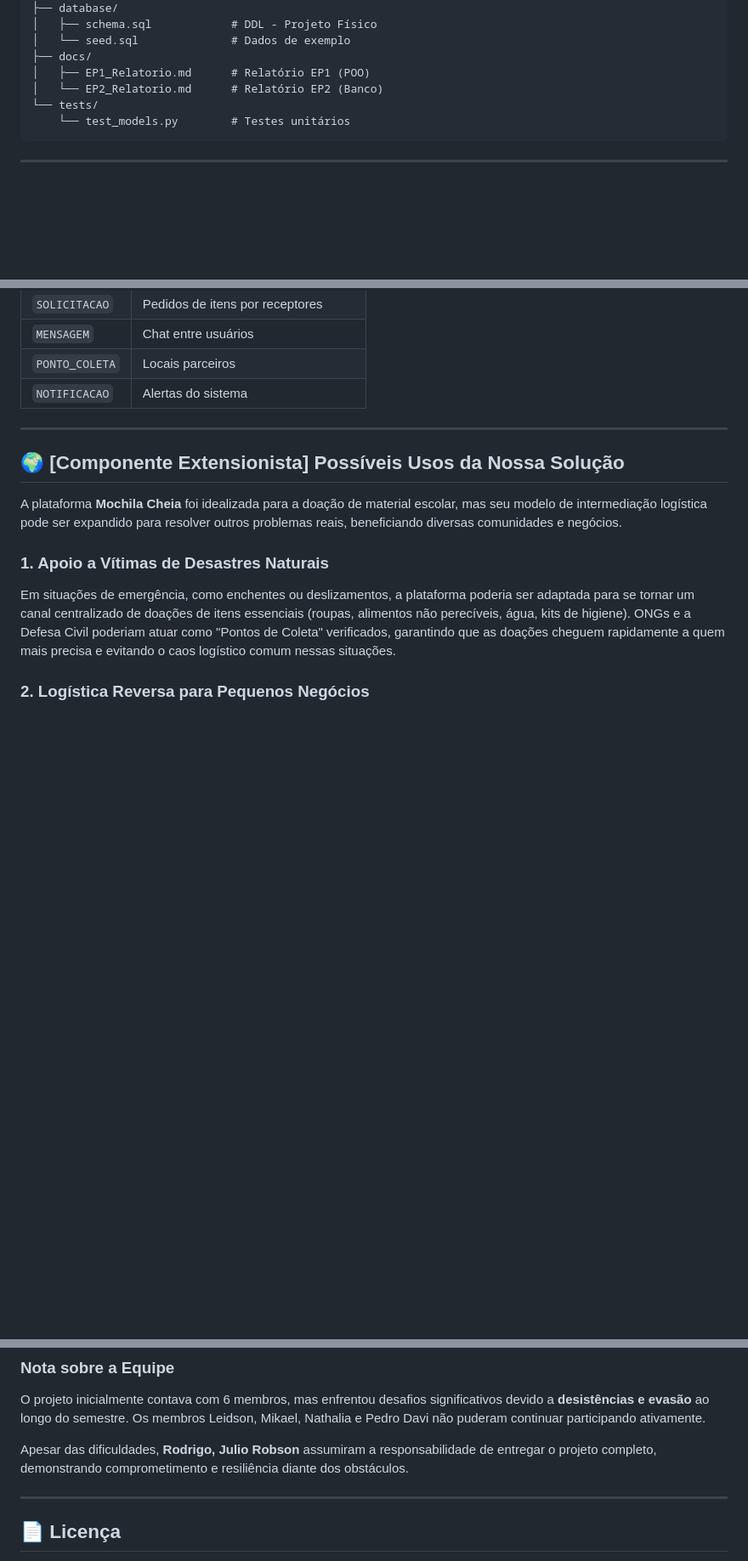
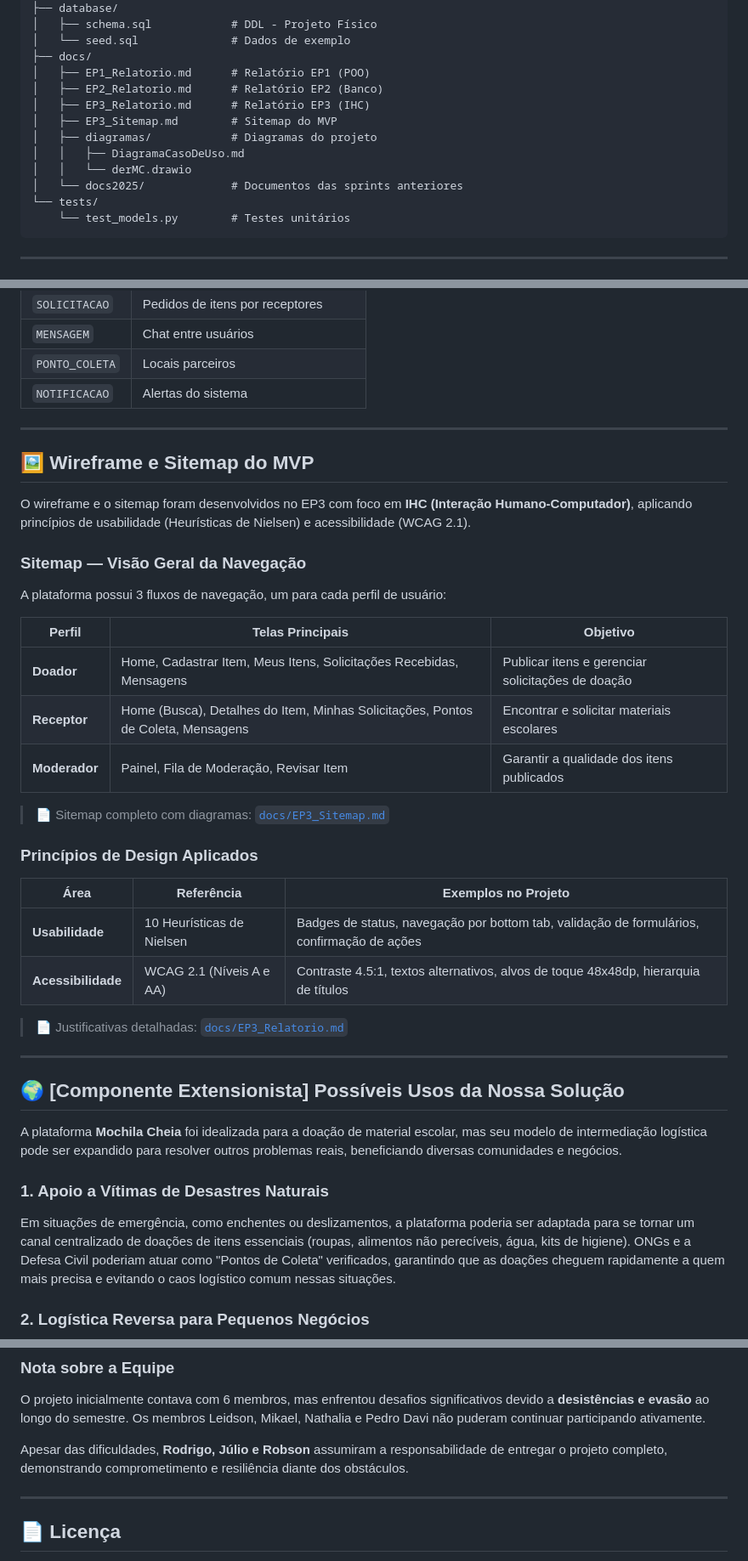
Before and after one commit to chico-piaba/Mochila-Cheia, a Markdown page: README.md, 3 parts joined by grey strips. Shown at 85% size. Drawn GitHub-style; blank space fills up the shorter version.

Commit message:
Atualiza README com a versão do repositório

````diff
--- a/README.md
+++ b/README.md
@@ -100,7 +101,13 @@ mochila-cheia/
 │   └── seed.sql              # Dados de exemplo
 ├── docs/
 │   ├── EP1_Relatorio.md      # Relatório EP1 (POO)
-│   └── EP2_Relatorio.md      # Relatório EP2 (Banco)
+│   ├── EP2_Relatorio.md      # Relatório EP2 (Banco)
+│   ├── EP3_Relatorio.md      # Relatório EP3 (IHC)
+│   ├── EP3_Sitemap.md        # Sitemap do MVP
+│   ├── diagramas/            # Diagramas do projeto
+│   │   ├── DiagramaCasoDeUso.md
+│   │   └── derMC.drawio
+│   └── docs2025/             # Documentos das sprints anteriores
 └── tests/
     └── test_models.py        # Testes unitários
 ```
@@ -228,6 +235,33 @@ USUARIO (1) ──────────────── (N) ITEM
 
 ---
 
+## 🖼️ Wireframe e Sitemap do MVP
+
+O wireframe e o sitemap foram desenvolvidos no EP3 com foco em **IHC (Interação Humano-Computador)**, aplicando princípios de usabilidade (Heurísticas de Nielsen) e acessibilidade (WCAG 2.1).
+
+### Sitemap — Visão Geral da Navegação
+
+A plataforma possui 3 fluxos de navegação, um para cada perfil de usuário:
+
+| Perfil | Telas Principais | Objetivo |
+|--------|-----------------|----------|
+| **Doador** | Home, Cadastrar Item, Meus Itens, Solicitações Recebidas, Mensagens | Publicar itens e gerenciar solicitações de doação |
+| **Receptor** | Home (Busca), Detalhes do Item, Minhas Solicitações, Pontos de Coleta, Mensagens | Encontrar e solicitar materiais escolares |
+| **Moderador** | Painel, Fila de Moderação, Revisar Item | Garantir a qualidade dos itens publicados |
+
+> 📄 Sitemap completo com diagramas: [`docs/EP3_Sitemap.md`](docs/EP3_Sitemap.md)
+
+### Princípios de Design Aplicados
+
+| Área | Referência | Exemplos no Projeto |
+|------|-----------|---------------------|
+| **Usabilidade** | 10 Heurísticas de Nielsen | Badges de status, navegação por bottom tab, validação de formulários, confirmação de ações |
+| **Acessibilidade** | WCAG 2.1 (Níveis A e AA) | Contraste 4.5:1, textos alternativos, alvos de toque 48x48dp, hierarquia de títulos |
+
+> 📄 Justificativas detalhadas: [`docs/EP3_Relatorio.md`](docs/EP3_Relatorio.md)
+
+---
+
 ## 🌍 [Componente Extensionista] Possíveis Usos da Nossa Solução
 
 A plataforma **Mochila Cheia** foi idealizada para a doação de material escolar, mas seu modelo de intermediação logística pode ser expandido para resolver outros problemas reais, beneficiando diversas comunidades e negócios.
@@ -339,7 +374,7 @@ Fazer wireframes economiza tempo e dinheiro. É muito mais rápido (e barato) ap
 
 O projeto inicialmente contava com 6 membros, mas enfrentou desafios significativos devido a **desistências e evasão** ao longo do semestre. Os membros Leidson, Mikael, Nathalia e Pedro Davi não puderam continuar participando ativamente.
 
-Apesar das dificuldades, **Rodrigo, Julio Robson** assumiram a responsabilidade de entregar o projeto completo, demonstrando comprometimento e resiliência diante dos obstáculos.
+Apesar das dificuldades, **Rodrigo, Júlio e Robson** assumiram a responsabilidade de entregar o projeto completo, demonstrando comprometimento e resiliência diante dos obstáculos.
 
 ---
 
````
Also changed, not shown: other parts of README.md (+2 -0 lines).
